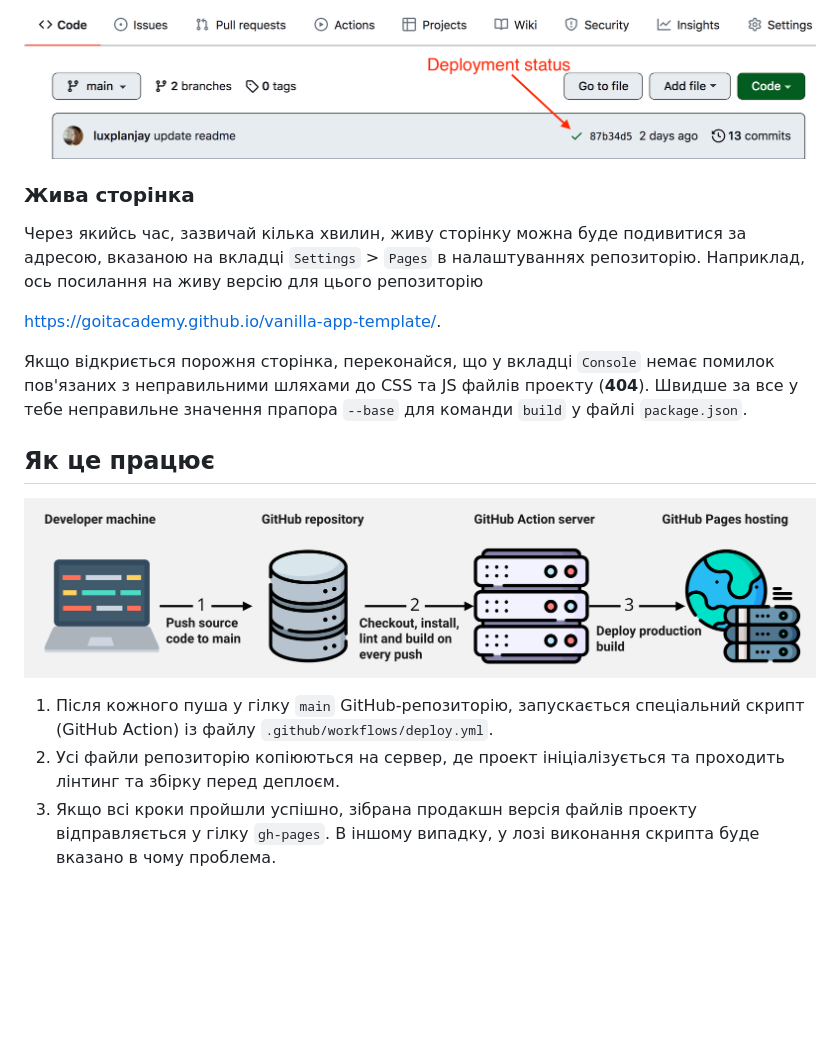
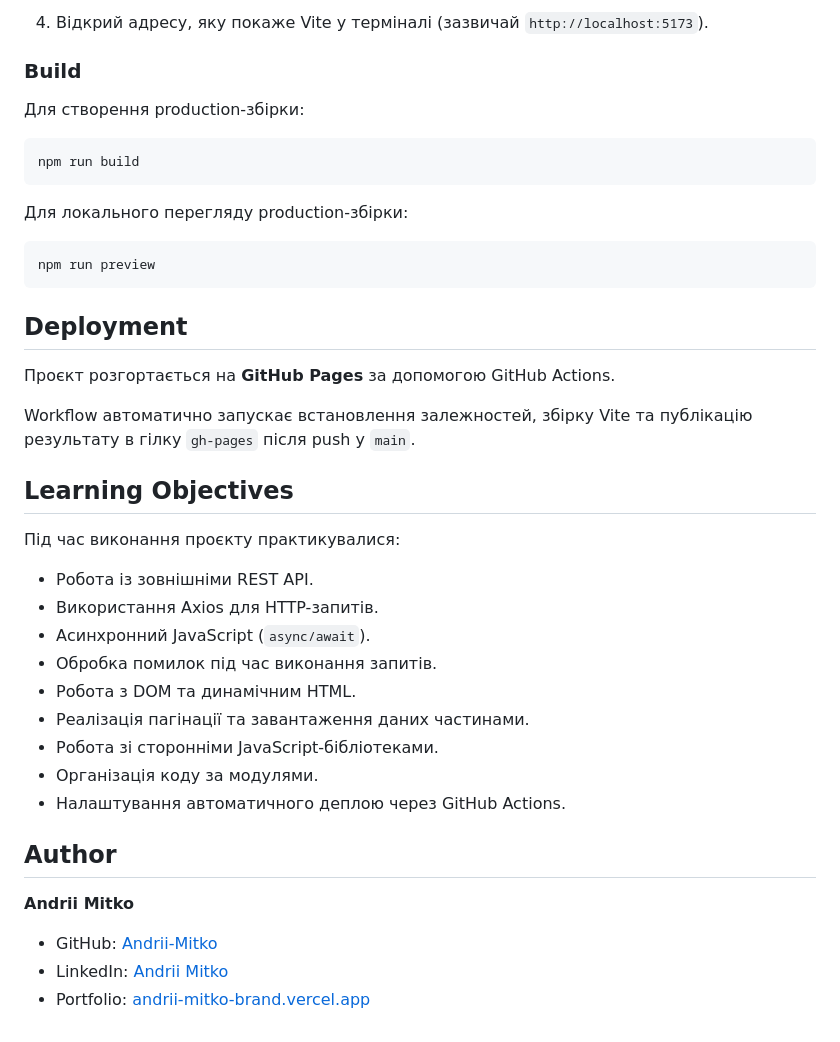
Before and after one commit to Andrii-Mitko/goit-js-hw-12, a Markdown page: README.md, the part around one of its changes. GitHub-like rendering; blank space fills up the shorter version.

````diff
--- a/README.md
+++ b/README.md
@@ -87,27 +92,47 @@ Pages, у гілку `gh-pages`, щоразу, коли оновлюється
 
-![Deployment status](./assets/deploy-status.png)
+4. Відкрий адресу, яку покаже Vite у терміналі (зазвичай
+   `http://localhost:5173`).
 
-### Жива сторінка
+### Build
 
-Через якийсь час, зазвичай кілька хвилин, живу сторінку можна буде подивитися за
-адресою, вказаною на вкладці `Settings` > `Pages` в налаштуваннях репозиторію.
-Наприклад, ось посилання на живу версію для цього репозиторію
+Для створення production-збірки:
 
-[https://goitacademy.github.io/vanilla-app-template/](https://goitacademy.github.io/vanilla-app-template/).
+```bash
+npm run build
+```
 
-Якщо відкриється порожня сторінка, переконайся, що у вкладці `Console` немає
-помилок пов'язаних з неправильними шляхами до CSS та JS файлів проекту
-(**404**). Швидше за все у тебе неправильне значення прапора `--base` для
-команди `build` у файлі `package.json`.
+Для локального перегляду production-збірки:
 
-## Як це працює
+```bash
+npm run preview
+```
 
-![How it works](./assets/how-it-works.png)
+## Deployment
 
-1. Після кожного пуша у гілку `main` GitHub-репозиторію, запускається
-   спеціальний скрипт (GitHub Action) із файлу `.github/workflows/deploy.yml`.
-2. Усі файли репозиторію копіюються на сервер, де проект ініціалізується та
-   проходить лінтинг та збірку перед деплоєм.
-3. Якщо всі кроки пройшли успішно, зібрана продакшн версія файлів проекту
-   відправляється у гілку `gh-pages`. В іншому випадку, у лозі виконання скрипта
-   буде вказано в чому проблема.
+Проєкт розгортається на **GitHub Pages** за допомогою GitHub Actions.
+
+Workflow автоматично запускає встановлення залежностей, збірку Vite та
+публікацію результату в гілку `gh-pages` після push у `main`.
+
+## Learning Objectives
+
+Під час виконання проєкту практикувалися:
+
+- Робота із зовнішніми REST API.
+- Використання Axios для HTTP-запитів.
+- Асинхронний JavaScript (`async/await`).
+- Обробка помилок під час виконання запитів.
+- Робота з DOM та динамічним HTML.
+- Реалізація пагінації та завантаження даних частинами.
+- Робота зі сторонніми JavaScript-бібліотеками.
+- Організація коду за модулями.
+- Налаштування автоматичного деплою через GitHub Actions.
+
+## Author
+
+**Andrii Mitko**
+
+- GitHub: [Andrii-Mitko](https://github.com/Andrii-Mitko)
+- LinkedIn: [Andrii Mitko](https://www.linkedin.com/in/andrii-mitko/)
+- Portfolio:
+  [andrii-mitko-brand.vercel.app](https://andrii-mitko-brand.vercel.app/)
````
Also changed, not shown: other parts of README.md (+73 -68 lines).
